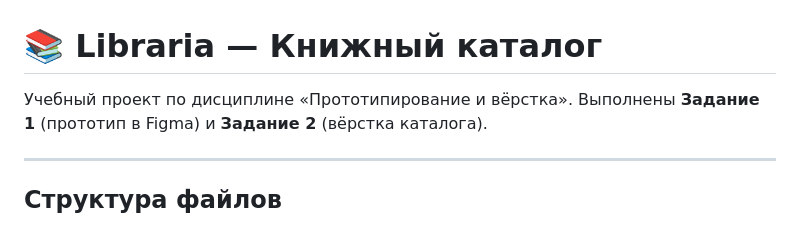
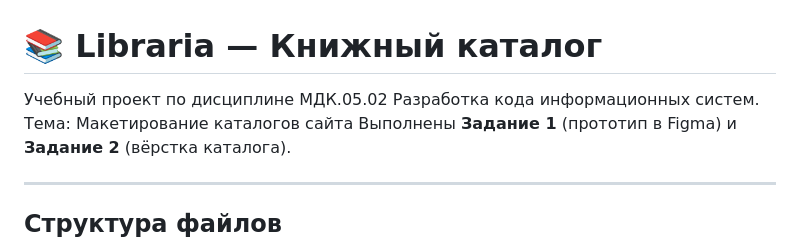
Before and after one commit to Mimi-Paillon/zadanie-10.03.26, a Markdown page: README.md, the part around the change. Drawn GitHub-style.

```diff
--- a/README.md
+++ b/README.md
@@ -1,6 +1,7 @@
 # 📚 Libraria — Книжный каталог
 
-Учебный проект по дисциплине «Прототипирование и вёрстка».
+Учебный проект по дисциплине МДК.05.02 Разработка кода информационных систем.
+Тема: Макетирование каталогов сайта
 Выполнены **Задание 1** (прототип в Figma) и **Задание 2** (вёрстка каталога).
 
 ---
```
